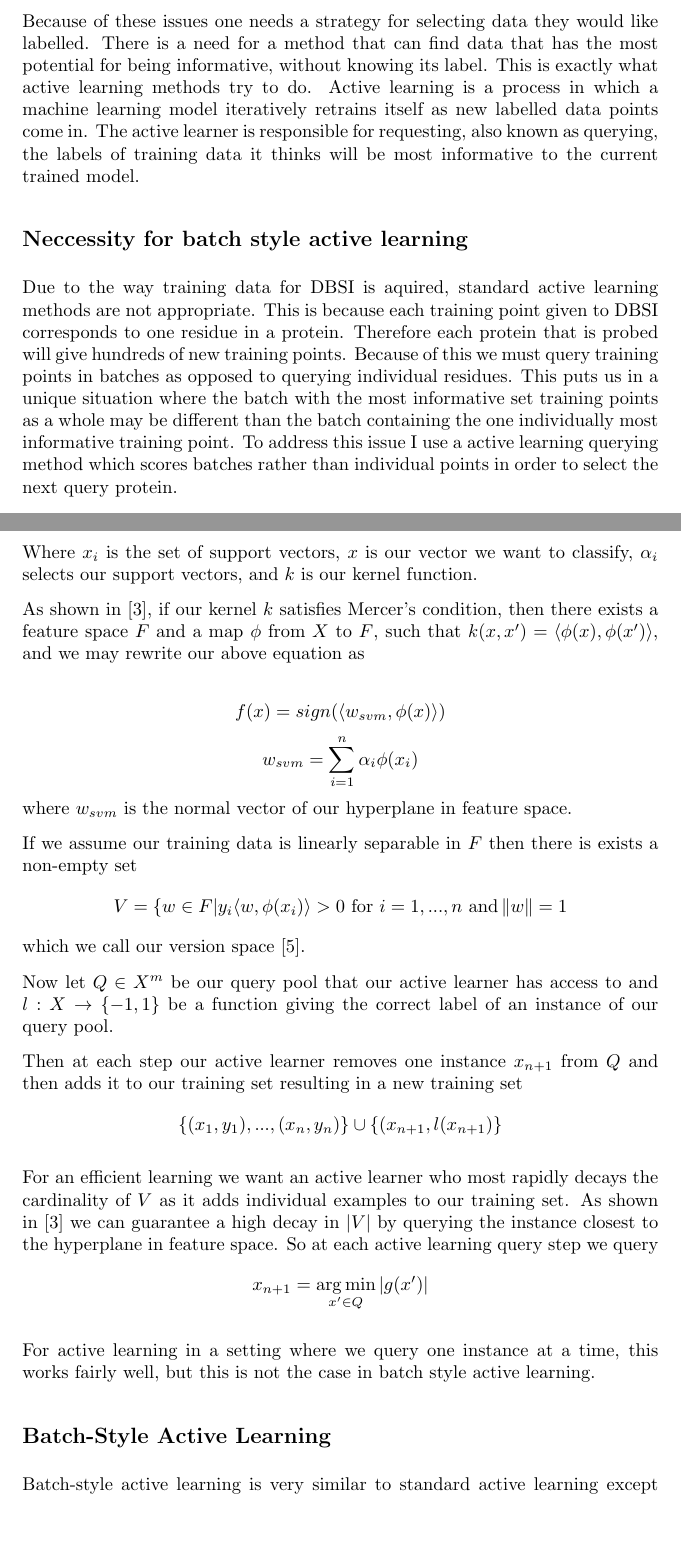
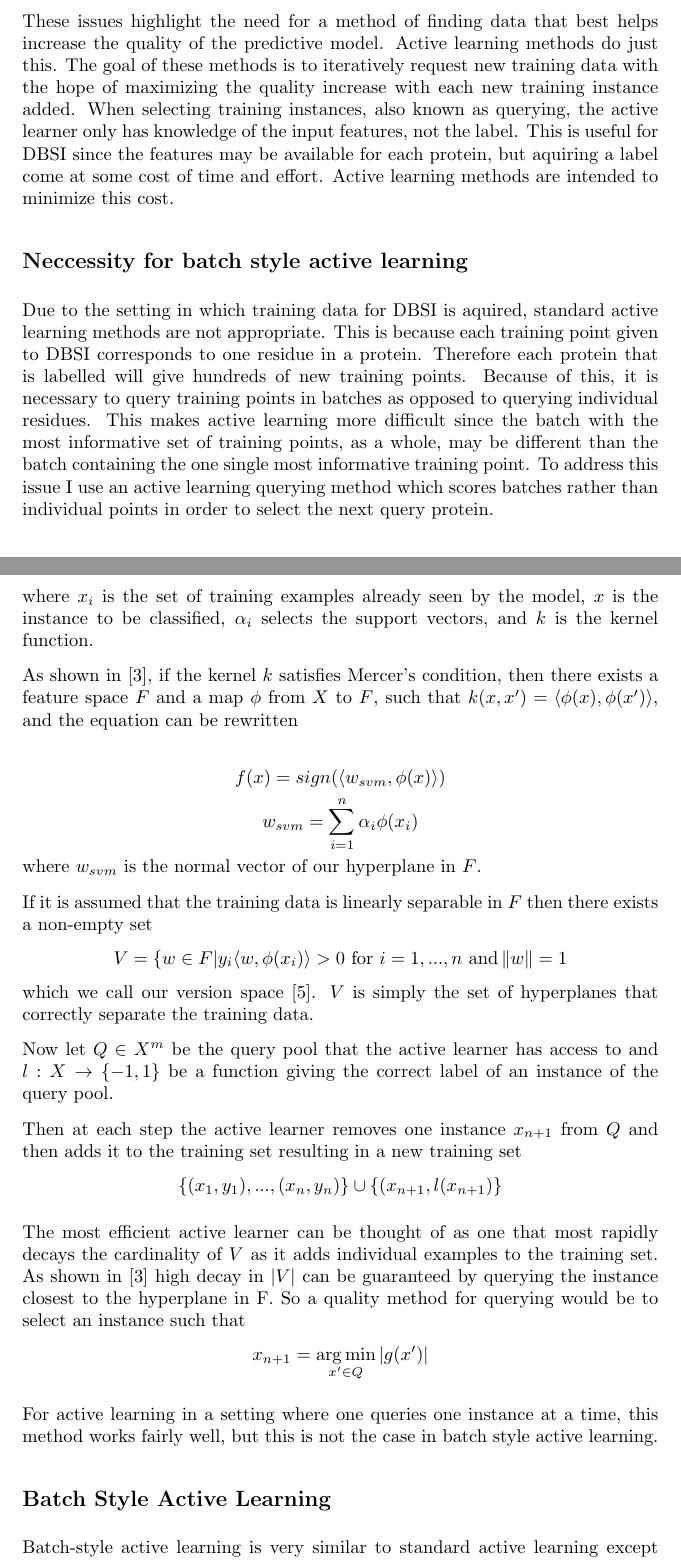
Before and after one commit to mhorowitzgelb/Math608FinalProject, a LaTeX document (writeup/writeup.tex): two parts of pages 2 and 3 of 7, joined at a grey line, cut at the place of the change, the shorter picture padded with empty space. Compiled offline with pdfLaTeX.

Commit message:
Started editing through half of methods

```diff
--- a/writeup/writeup.tex
+++ b/writeup/writeup.tex
@@ -23,8 +23,8 @@ But for many complexes, particularly for Protein-RNA complexes, there is still n
 
-Because of these issues one needs a strategy for selecting data they would like labelled. There is a need for a method that can find data that has the most potential for being informative, without knowing its label. This is exactly what active learning methods try to do. Active learning is a process in which a machine learning model iteratively retrains itself as new labelled data points come in. The active learner is responsible for requesting, also known as querying, the labels of training data it thinks will be most informative to the current trained model.
+These issues highlight the need for a method of finding data that best helps increase the quality of the predictive model. Active learning methods do just this. The goal of these methods is to iteratively request new training data with the hope of maximizing the quality increase with each new training instance added. When selecting training instances, also known as querying, the active learner only has knowledge of the input features, not the label. This is useful for DBSI since the features may be available for each protein, but aquiring a label come at some cost of time and effort. Active learning methods are intended to minimize this cost.
 
 \subsection*{Neccessity for batch style active learning}
-Due to the way training data for DBSI is aquired, standard active learning methods are not appropriate. This is because each training point given to DBSI corresponds to one residue in a protein. Therefore each protein that is probed will give hundreds of new training points. Because of this we must query training points in batches as opposed to querying individual residues. This puts us in a unique situation where the batch with the most informative set training points as a whole may be different than the batch containing the one individually most informative training point. To address this issue I use a active learning querying method which scores batches rather than individual points in order to select the next query protein.
+Due to the setting in which training data for DBSI is aquired, standard active learning methods are not appropriate. This is because each training point given to DBSI corresponds to one residue in a protein. Therefore each protein that is labelled will give hundreds of new training points. Because of this, it is necessary to query training points in batches as opposed to querying individual residues. This makes active learning more difficult since the batch with the most informative set of training points, as a whole, may be different than the batch containing the one single most informative training point. To address this issue I use an active learning querying method which scores batches rather than individual points in order to select the next query protein.
 
 
 \section*{Methods}
@@ -46,10 +43,10 @@ and classifcation is simply the sign,
 \[
 	f(x) = sign(g(x))
 \]
-Where $x_i$ is the set of support vectors,
-$x$ is our vector we want to classify, $\alpha_i$ selects our support vectors, and $k$ is our kernel function.
+where $x_i$ is the set of training examples already seen by the model,
+$x$ is the instance to be classified, $\alpha_i$ selects the support vectors, and $k$ is the kernel function.
 
-As shown in \cite{active_learning}, if our kernel $k$ satisfies Mercer's condition, then there exists a feature space $F$ and a map $\phi$ from $X$ to $F$, such that $k(x,x') = \langle \phi(x) , \phi(x') \rangle$, and we may rewrite our above equation as
+As shown in \cite{active_learning}, if the kernel $k$ satisfies Mercer's condition, then there exists a feature space $F$ and a map $\phi$ from $X$ to $F$, such that $k(x,x') = \langle \phi(x) , \phi(x') \rangle$, and the equation can be rewritten
 
 \[
 f(x) = sign(\langle w_{svm}, \phi(x) \rangle)
@@ -57,31 +54,31 @@ f(x) = sign(\langle w_{svm}, \phi(x) \rangle)
 \[
 w_{svm} = \sum_{i=1}^n \alpha_i \phi(x_i)
 \]
-where $w_{svm}$ is the normal vector of our hyperplane in feature space.
+where $w_{svm}$ is the normal vector of our hyperplane in $F$.
 
-If we assume our training data is linearly separable in $F$ then there is exists a non-empty set
+If it is assumed that the training data is linearly separable in $F$ then there exists a non-empty set
 \[
 V = \{w \in F | y_i \langle w, \phi(x_i) \rangle > 0 \text{ for } i = 1, ...,n \text{ and} \norm{w} = 1
 \]
-which we call our version space \cite{version_space}.
+which we call our version space \cite{version_space}. $V$ is simply the set of hyperplanes that correctly separate the training data.
 
-Now let $Q \in X^m$ be our query pool that our active learner has access to and
-$l : X \rightarrow \{-1,1\}$ be a function giving the correct label of an instance of our query pool.
+Now let $Q \in X^m$ be the query pool that the active learner has access to and
+$l : X \rightarrow \{-1,1\}$ be a function giving the correct label of an instance of the query pool.
 
-Then at each step our active learner removes one instance $x_{n+1}$ from $Q$ and then adds it to our training set resulting in a new training set
+Then at each step the active learner removes one instance $x_{n+1}$ from $Q$ and then adds it to the training set resulting in a new training set
 \[
 \{(x_1, y_1),...,(x_n,y_n)\}\cup\{(x_{n+1}, l(x_{n+1})\}
 \]
 
 
-For an efficient learning we want an active learner who most rapidly decays the cardinality of $V$ as it adds individual examples to our training set. As shown in \cite{active_learning} we can guarantee a high decay in $|V|$ by querying the instance closest to the hyperplane in feature space. So at each active learning query step we query
+The most efficient active learner can be thought of as one that most rapidly decays the cardinality of $V$ as it adds individual examples to the training set. As shown in \cite{active_learning} high decay in $|V|$ can be guaranteed by querying the instance closest to the hyperplane in F. So a quality method for querying would be to select an instance such that
 \[
 x_{n+1} = \argmin_{x' \in Q} |g(x')|
 \]
 
-For active learning in a setting where we query one instance at a time, this works fairly well, but this is not the case in batch style active learning.
+For active learning in a setting where one queries one instance at a time, this method works fairly well, but this is not the case in batch style active learning.
 
-\subsection*{Batch-Style Active Learning}
+\subsection*{Batch Style Active Learning}
 
 Batch-style active learning is very similar to standard active learning except now we remove multiple instances from the query pool at the same time. So for a batch size of $p$ we remove a query batch
 $B \in X^p | B \subset Q$.
```
Also changed, not shown: writeup/writeup.pdf, writeup/writeup.tex (19 more changed lines), 3 other files.
